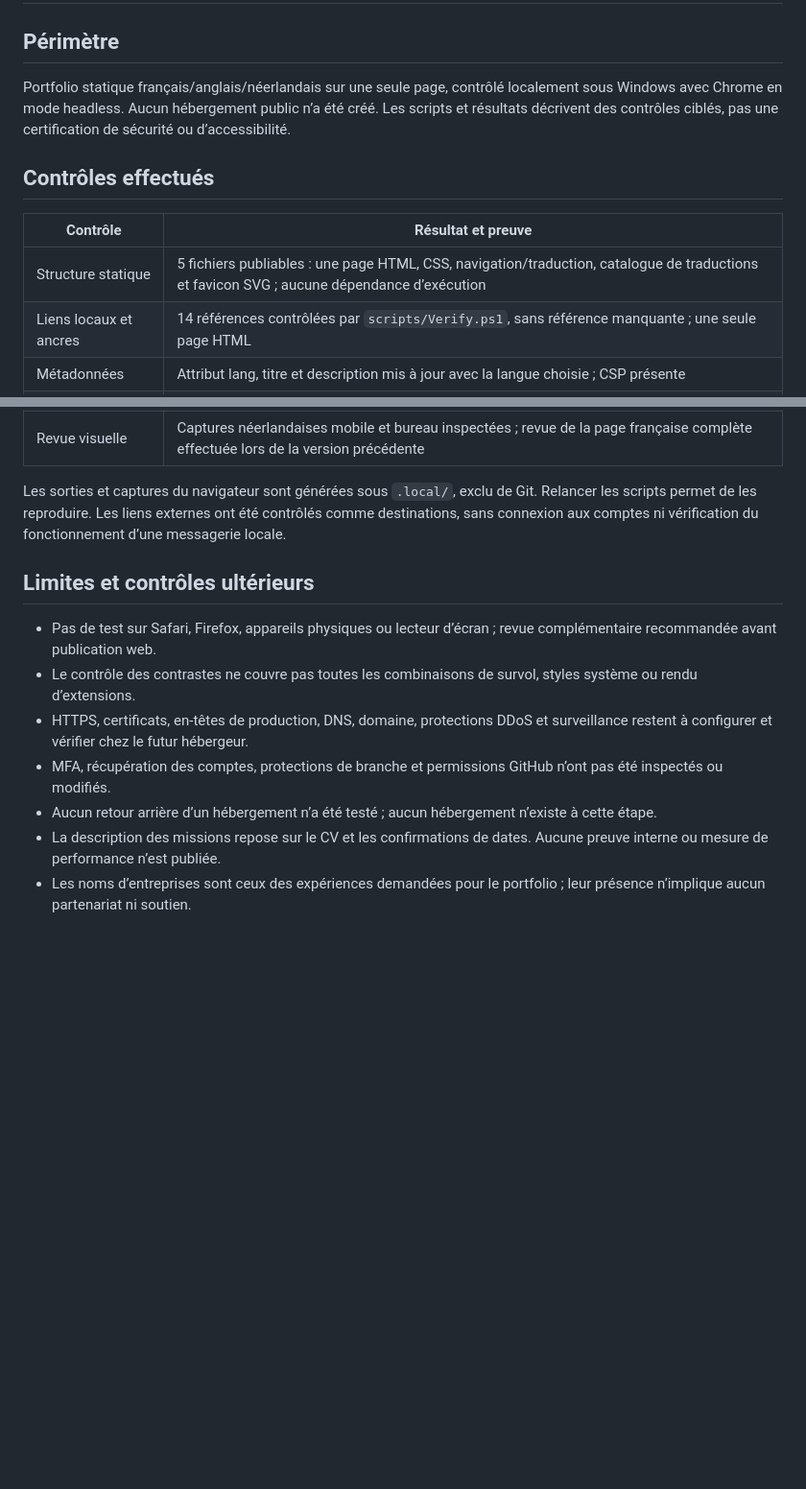
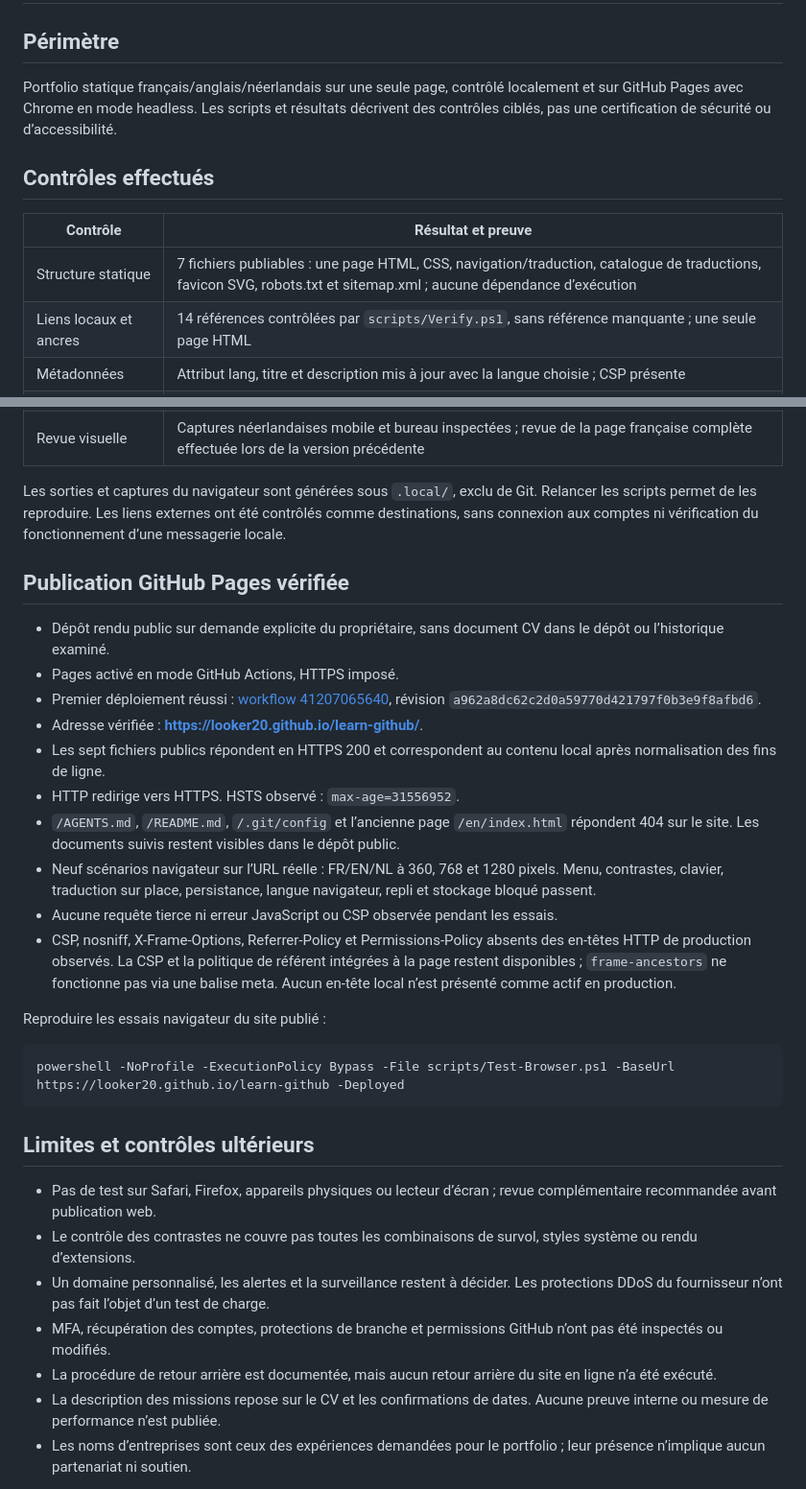
Before and after one commit to looker20/learn-github, a Markdown page: docs/verification.md, 2 parts joined by grey strips. Shown at 96% size. Drawn GitHub-style; blank space fills up the shorter version.

Commit message:
docs: record verified public Pages deployment

````diff
--- a/docs/verification.md
+++ b/docs/verification.md
@@ -2,13 +2,13 @@
 
 ## Périmètre
 
-Portfolio statique français/anglais/néerlandais sur une seule page, contrôlé localement sous Windows avec Chrome en mode headless. Aucun hébergement public n’a été créé. Les scripts et résultats décrivent des contrôles ciblés, pas une certification de sécurité ou d’accessibilité.
+Portfolio statique français/anglais/néerlandais sur une seule page, contrôlé localement et sur GitHub Pages avec Chrome en mode headless. Les scripts et résultats décrivent des contrôles ciblés, pas une certification de sécurité ou d’accessibilité.
 
 ## Contrôles effectués
 
 | Contrôle | Résultat et preuve |
 | --- | --- |
-| Structure statique | 5 fichiers publiables : une page HTML, CSS, navigation/traduction, catalogue de traductions et favicon SVG ; aucune dépendance d’exécution |
+| Structure statique | 7 fichiers publiables : une page HTML, CSS, navigation/traduction, catalogue de traductions, favicon SVG, robots.txt et sitemap.xml ; aucune dépendance d’exécution |
 | Liens locaux et ancres | 14 références contrôlées par `scripts/Verify.ps1`, sans référence manquante ; une seule page HTML |
 | Métadonnées | Attribut lang, titre et description mis à jour avec la langue choisie ; CSP présente |
 | Confidentialité du CV | Aucun document original, PDF, copie, extraction ou téléchargement dans les fichiers publiables et candidats Git ; revue du contenu sélectionné |
@@ -32,13 +32,32 @@ Portfolio statique français/anglais/néerlandais sur une seule page, contrôlé
 
 Les sorties et captures du navigateur sont générées sous `.local/`, exclu de Git. Relancer les scripts permet de les reproduire. Les liens externes ont été contrôlés comme destinations, sans connexion aux comptes ni vérification du fonctionnement d’une messagerie locale.
 
+## Publication GitHub Pages vérifiée
+
+- Dépôt rendu public sur demande explicite du propriétaire, sans document CV dans le dépôt ou l’historique examiné.
+- Pages activé en mode GitHub Actions, HTTPS imposé.
+- Premier déploiement réussi : [workflow 41207065640](https://github.com/looker20/learn-github/actions/runs/41207065640), révision `a962a8dc62c2d0a59770d421797f0b3e9f8afbd6`.
+- Adresse vérifiée : **https://looker20.github.io/learn-github/**.
+- Les sept fichiers publics répondent en HTTPS 200 et correspondent au contenu local après normalisation des fins de ligne.
+- HTTP redirige vers HTTPS. HSTS observé : `max-age=31556952`.
+- `/AGENTS.md`, `/README.md`, `/.git/config` et l’ancienne page `/en/index.html` répondent 404 sur le site. Les documents suivis restent visibles dans le dépôt public.
+- Neuf scénarios navigateur sur l’URL réelle : FR/EN/NL à 360, 768 et 1280 pixels. Menu, contrastes, clavier, traduction sur place, persistance, langue navigateur, repli et stockage bloqué passent.
+- Aucune requête tierce ni erreur JavaScript ou CSP observée pendant les essais.
+- CSP, nosniff, X-Frame-Options, Referrer-Policy et Permissions-Policy absents des en-têtes HTTP de production observés. La CSP et la politique de référent intégrées à la page restent disponibles ; `frame-ancestors` ne fonctionne pas via une balise meta. Aucun en-tête local n’est présenté comme actif en production.
+
+Reproduire les essais navigateur du site publié :
+
+```powershell
+powershell -NoProfile -ExecutionPolicy Bypass -File scripts/Test-Browser.ps1 -BaseUrl https://looker20.github.io/learn-github -Deployed
+```
+
 ## Limites et contrôles ultérieurs
 
 - Pas de test sur Safari, Firefox, appareils physiques ou lecteur d’écran ; revue complémentaire recommandée avant publication web.
 - Le contrôle des contrastes ne couvre pas toutes les combinaisons de survol, styles système ou rendu d’extensions.
-- HTTPS, certificats, en-têtes de production, DNS, domaine, protections DDoS et surveillance restent à configurer et vérifier chez le futur hébergeur.
+- Un domaine personnalisé, les alertes et la surveillance restent à décider. Les protections DDoS du fournisseur n’ont pas fait l’objet d’un test de charge.
 - MFA, récupération des comptes, protections de branche et permissions GitHub n’ont pas été inspectés ou modifiés.
-- Aucun retour arrière d’un hébergement n’a été testé ; aucun hébergement n’existe à cette étape.
+- La procédure de retour arrière est documentée, mais aucun retour arrière du site en ligne n’a été exécuté.
 - La description des missions repose sur le CV et les confirmations de dates. Aucune preuve interne ou mesure de performance n’est publiée.
 - Les noms d’entreprises sont ceux des expériences demandées pour le portfolio ; leur présence n’implique aucun partenariat ni soutien.
 
````
Also changed, not shown: sécurité.md (+9 -3 lines).
